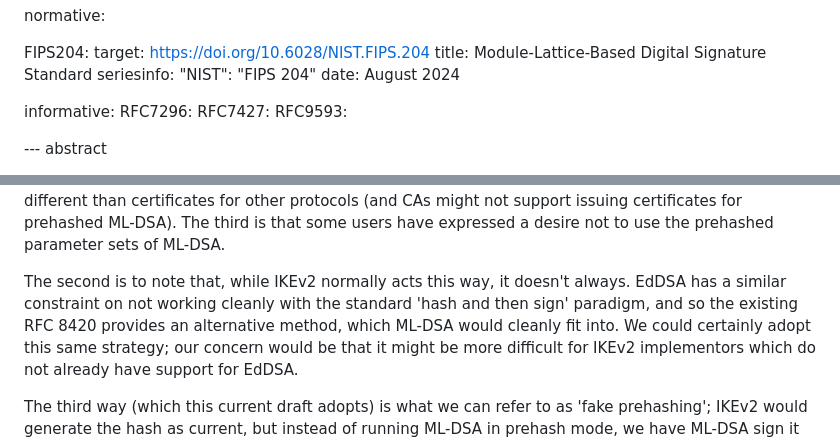
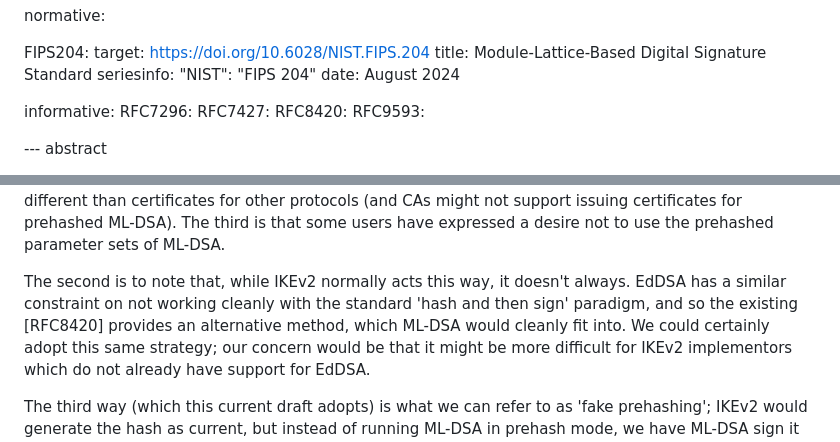
Before and after one commit to sfluhrer/ikev2-mldsa-support, a Markdown page: draft-sfluhrer-ipsecme-ikev2-mldsa.md, 2 parts joined by grey strips. Rendered like a GitHub page.

```diff
--- a/draft-sfluhrer-ipsecme-ikev2-mldsa.md
+++ b/draft-sfluhrer-ipsecme-ikev2-mldsa.md
@@ -41,6 +41,7 @@ normative:
 informative:
   RFC7296:
   RFC7427:
+  RFC8420:
   RFC9593:
 
 --- abstract
@@ -148,7 +149,7 @@ The second is that the public keys for the prehashed versions of ML-DSA paramete
 The third is that some users have expressed a desire not to use the prehashed parameter sets of ML-DSA.
 
 The second is to note that, while IKEv2 normally acts this way, it doesn't always.
-EdDSA has a similar constraint on not working cleanly with the standard 'hash and then sign' paradigm, and so the existing RFC 8420 provides an alternative method, which ML-DSA would cleanly fit into.
+EdDSA has a similar constraint on not working cleanly with the standard 'hash and then sign' paradigm, and so the existing [RFC8420] provides an alternative method, which ML-DSA would cleanly fit into.
 We could certainly adopt this same strategy; our concern would be that it might be more difficult for IKEv2 implementors which do not already have support for EdDSA.
 
 The third way (which this current draft adopts) is what we can refer to as 'fake prehashing'; IKEv2 would generate the hash as current, but instead of running ML-DSA in prehash mode, we have ML-DSA sign it as if it was the message.
```
